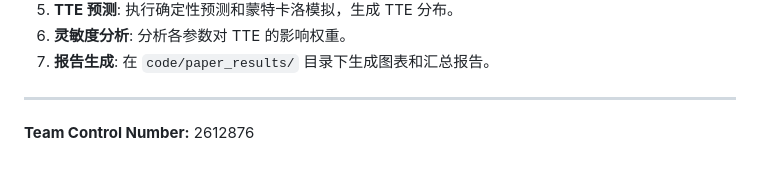
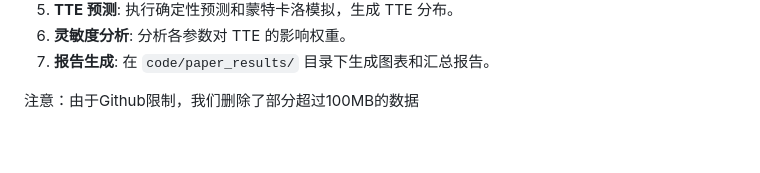
Before and after one commit to wangling-miao/2026MCM-ICMProblemA, a Markdown page: README.md, the part around the change. GitHub-like rendering.

Commit message:
Update README to remove team number and add note
Removed team control number and added note about data size limit.

```diff
--- a/README.md
+++ b/README.md
@@ -78,5 +78,4 @@ python code/run_complete_workflow.py
 6.  **灵敏度分析**: 分析各参数对 TTE 的影响权重。
 7.  **报告生成**: 在 `code/paper_results/` 目录下生成图表和汇总报告。
 
----
-**Team Control Number:** 2612876
+注意：由于Github限制，我们删除了部分超过100MB的数据
```
